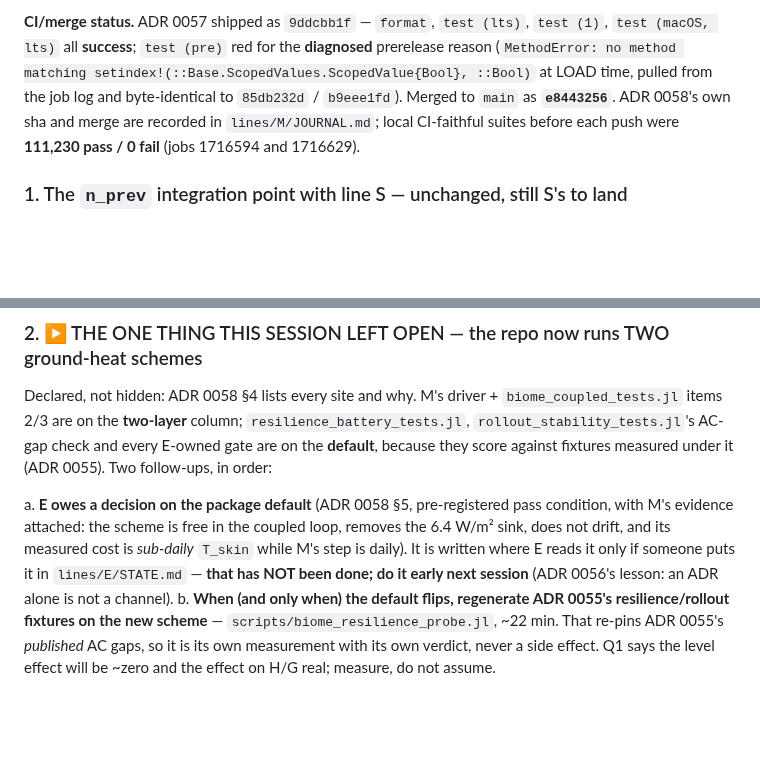
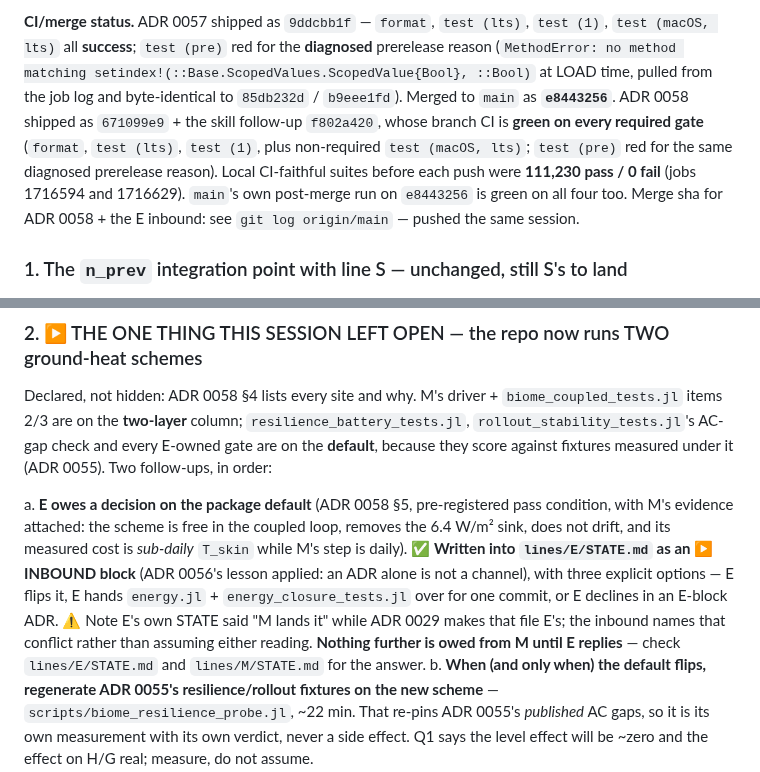
Before and after one commit to rimajj/LPJmLFIT_Emulator, a Markdown page: lines/M/STATE.md, 2 parts joined by grey strips. GitHub-like rendering; blank space fills up the shorter version.

```diff
--- a/lines/M/STATE.md
+++ b/lines/M/STATE.md
@@ -193,8 +193,11 @@ each one's premise turned out to be wrong in a way worth carrying:
 `test (macOS, lts)` all **success**; `test (pre)` red for the **diagnosed** prerelease reason
 (`MethodError: no method matching setindex!(::Base.ScopedValues.ScopedValue{Bool}, ::Bool)` at LOAD time,
 pulled from the job log and byte-identical to `85db232d` / `b9eee1fd`). Merged to `main` as **`e8443256`**.
-ADR 0058's own sha and merge are recorded in `lines/M/JOURNAL.md`; local CI-faithful suites before each
-push were **111,230 pass / 0 fail** (jobs 1716594 and 1716629).
+ADR 0058 shipped as `671099e9` + the skill follow-up `f802a420`, whose branch CI is **green on every
+required gate** (`format`, `test (lts)`, `test (1)`, plus non-required `test (macOS, lts)`; `test (pre)`
+red for the same diagnosed prerelease reason). Local CI-faithful suites before each push were **111,230
+pass / 0 fail** (jobs 1716594 and 1716629). `main`'s own post-merge run on `e8443256` is green on all four
+too. Merge sha for ADR 0058 + the E inbound: see `git log origin/main` — pushed the same session.
 
 ### 1. The `n_prev` integration point with line S — unchanged, still S's to land
 
@@ -224,9 +227,12 @@ and every E-owned gate are on the **default**, because they score against fixtur
 
 a. **E owes a decision on the package default** (ADR 0058 §5, pre-registered pass condition, with M's
    evidence attached: the scheme is free in the coupled loop, removes the 6.4 W/m² sink, does not drift,
-   and its measured cost is *sub-daily* `T_skin` while M's step is daily). It is written where E reads it
-   only if someone puts it in `lines/E/STATE.md` — **that has NOT been done; do it early next session**
-   (ADR 0056's lesson: an ADR alone is not a channel).
+   and its measured cost is *sub-daily* `T_skin` while M's step is daily). ✅ **Written into
+   `lines/E/STATE.md` as an ▶ INBOUND block** (ADR 0056's lesson applied: an ADR alone is not a channel),
+   with three explicit options — E flips it, E hands `energy.jl` + `energy_closure_tests.jl` over for one
+   commit, or E declines in an E-block ADR. ⚠ Note E's own STATE said "M lands it" while ADR 0029 makes
+   that file E's; the inbound names that conflict rather than assuming either reading. **Nothing further is
+   owed from M until E replies** — check `lines/E/STATE.md` and `lines/M/STATE.md` for the answer.
 b. **When (and only when) the default flips, regenerate ADR 0055's resilience/rollout fixtures on the new
    scheme** — `scripts/biome_resilience_probe.jl`, ~22 min. That re-pins ADR 0055's *published* AC gaps, so
    it is its own measurement with its own verdict, never a side effect. Q1 says the level effect will be
```
Also changed, not shown: lines/E/STATE.md (+49 -0 lines).
